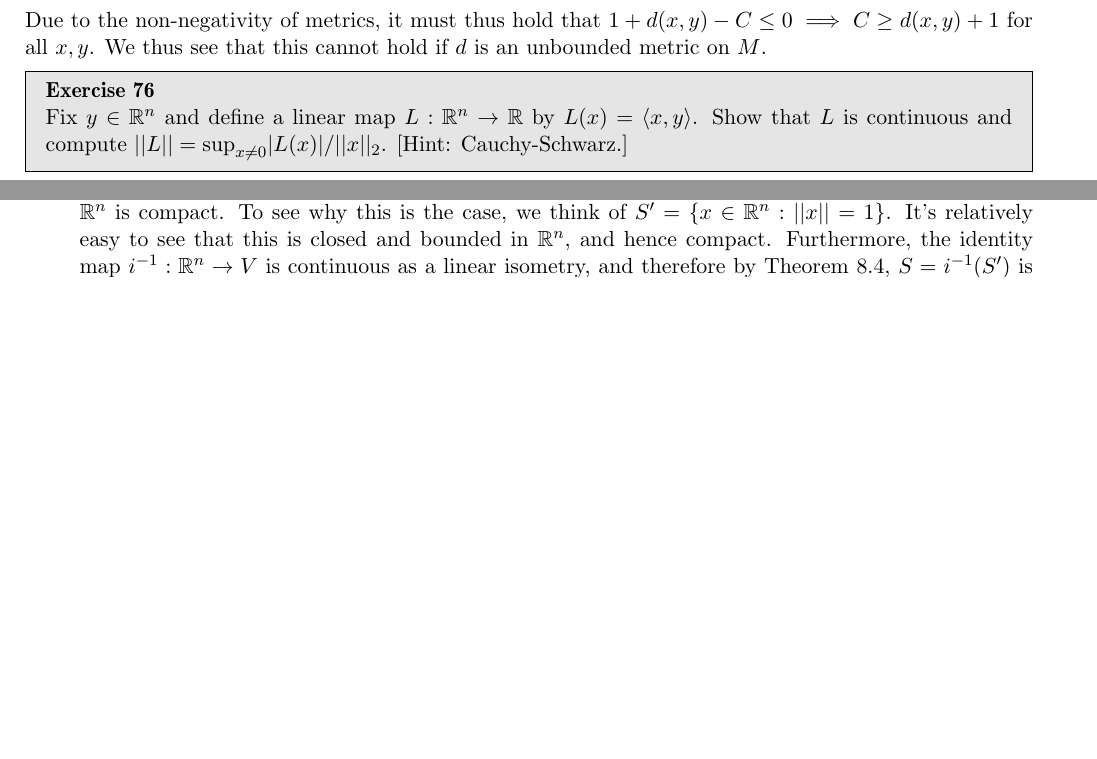
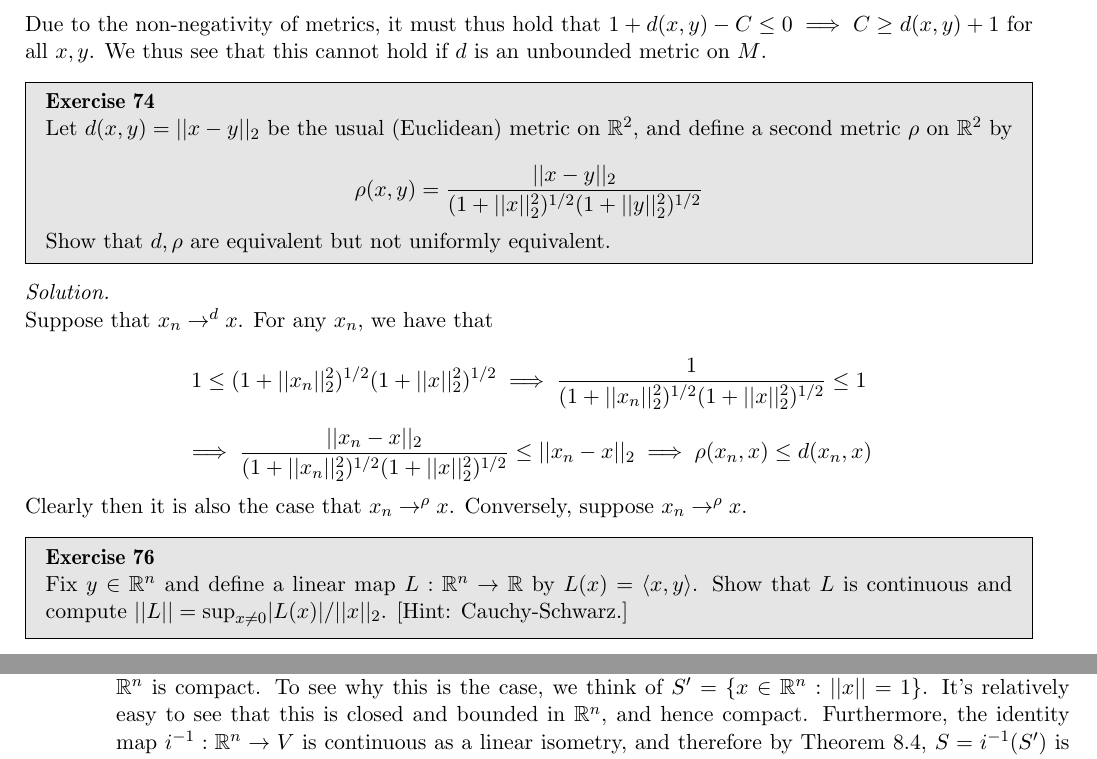
Before and after one commit to geomlyd/math_solutions, a LaTeX thesis (carothers_ra/main.tex, which reads carothers_ra/ch8.tex): two parts of pages 117 and 119 of 121 before the commit and two parts of pages 117 and 120 of 121 after it, joined at a grey line, cut so that both start at the same text, the shorter picture padded with empty space. Compiled offline with pdfLaTeX.

Commit message:
Carothers Ex. 8.74 WIP

```diff
--- a/carothers_ra/ch8.tex
+++ b/carothers_ra/ch8.tex
@@ -983,6 +983,27 @@
     We thus see that this cannot hold if $d$ is an unbounded metric on $M$.
 \end{solution}
 
+\begin{exercise}{74}
+    Let $d(x, y) = \lvert \lvert x - y \rvert \rvert_2$ be the usual (Euclidean) metric on $\mathbb{R}^2$, and define a second metric $\rho$ on $\mathbb{R}^2$ by
+
+    \[\rho(x, y) = \frac{\lvert \lvert x - y \rvert \rvert_2}{(1 + \lvert \lvert x \rvert \rvert_2^2)^{1/2}(1 + \lvert \lvert y \rvert \rvert_2^2)^{1/2}}\]
+
+    Show that $d, \rho$ are equivalent but not uniformly equivalent.
+\end{exercise}
+
+\begin{solution}
+
+    Suppose that $x_n \rightarrow^{d} x$.
+    For any $x_n$, we have that
+
+    \[1 \leq (1 + \lvert \lvert x_n \rvert \rvert_2^2)^{1/2}(1 + \lvert \lvert x \rvert \rvert_2^2)^{1/2} \implies \frac{1}{(1 + \lvert \lvert x_n \rvert \rvert_2^2)^{1/2}(1 + \lvert \lvert x \rvert \rvert_2^2)^{1/2}} \leq 1\]
+    \[\implies \frac{\lvert \lvert x_n - x \rvert \rvert_2}{(1 + \lvert \lvert x_n \rvert \rvert_2^2)^{1/2}(1 + \lvert \lvert x \rvert \rvert_2^2)^{1/2}} \leq \lvert \lvert x_n - x \rvert \rvert_2 \implies \rho(x_n, x) \leq d(x_n, x)\]
+
+    Clearly then it is also the case that $x_n \rightarrow^{\rho} x$.
+    Conversely, suppose $x_n \rightarrow^{\rho} x$.
+
+\end{solution}
+
 \begin{exercise}{76}
     Fix $y \in \mathbb{R}^n$ and define a linear map $L: \mathbb{R}^n \rightarrow \mathbb{R}$ by $L(x) = \langle x, y \rangle$.
     Show that $L$ is continuous and compute $\lvert \lvert L \rvert \rvert = \sup_{x \neq 0} \lvert L(x) \rvert / \lvert \lvert x \rvert \rvert_2$.
```
Also changed, not shown: carothers_ra/main.pdf.
